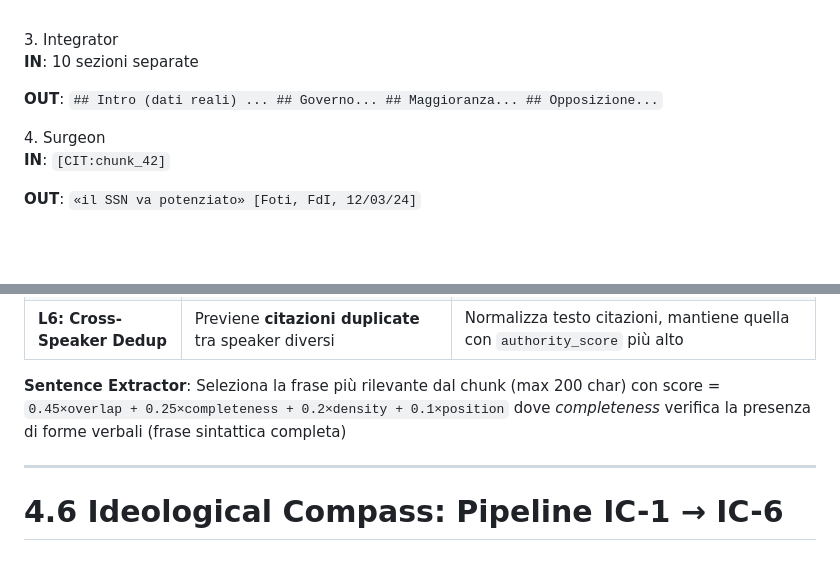
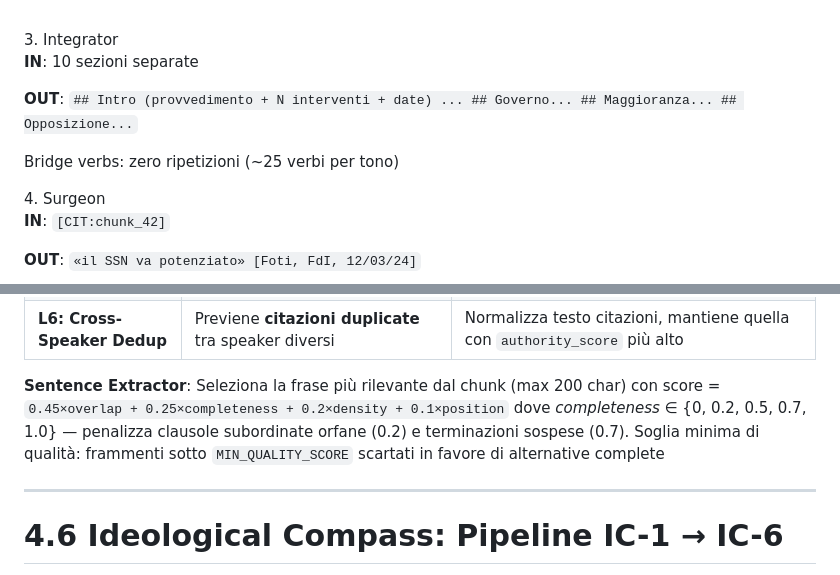
Before and after one commit to Emeierkeio/ParliamentRAG, a Markdown page: slides.md, 2 parts joined by grey strips. Drawn GitHub-style; blank space fills up the shorter version.

Commit message:
Update slides.md with debate_title, bridge verb uniqueness, and quality threshold
- Integrator output mentions provvedimento name and bridge verb policy
- Sentence Extractor updated with 5-level completeness scale and
  MIN_QUALITY_SCORE threshold for fragment rejection

```diff
--- a/slides.md
+++ b/slides.md
@@ -463,7 +463,8 @@ affermando che [CIT:chunk_42]</pre>
   <div class="column card">
     <div class="badge">3. Integrator</div>
     <p style="font-size: 0.6em; color: #3b82f6;"><strong>IN</strong>: 10 sezioni separate</p>
-    <p style="font-size: 0.6em; color: #22c55e;"><strong>OUT</strong>: <code>## Intro (dati reali) ... ## Governo... ## Maggioranza... ## Opposizione...</code></p>
+    <p style="font-size: 0.6em; color: #22c55e;"><strong>OUT</strong>: <code>## Intro (provvedimento + N interventi + date) ... ## Governo... ## Maggioranza... ## Opposizione...</code></p>
+    <p style="font-size: 0.55em; color: #a78bfa;">Bridge verbs: zero ripetizioni (~25 verbi per tono)</p>
   </div>
   <div class="column card" style="border: 2px solid #22c55e;">
     <div class="badge" style="background: #dcfce7;">4. Surgeon</div>
@@ -543,7 +544,7 @@ $quote = testo\_raw[span\_start:span\_end]$ → **No fuzzy matching**
 </table>
 
 <div class="highlight-box" style="font-size: 0.65em; margin-top: 10px; padding: 8px 12px;">
-  <strong>Sentence Extractor</strong>: Seleziona la frase più rilevante dal chunk (max 200 char) con score = <code>0.45×overlap + 0.25×completeness + 0.2×density + 0.1×position</code> dove <em>completeness</em> verifica la presenza di forme verbali (frase sintattica completa)
+  <strong>Sentence Extractor</strong>: Seleziona la frase più rilevante dal chunk (max 200 char) con score = <code>0.45×overlap + 0.25×completeness + 0.2×density + 0.1×position</code> dove <em>completeness</em> ∈ {0, 0.2, 0.5, 0.7, 1.0} — penalizza clausole subordinate orfane (0.2) e terminazioni sospese (0.7). Soglia minima di qualità: frammenti sotto <code>MIN_QUALITY_SCORE</code> scartati in favore di alternative complete
 </div>
 
 ---
```
